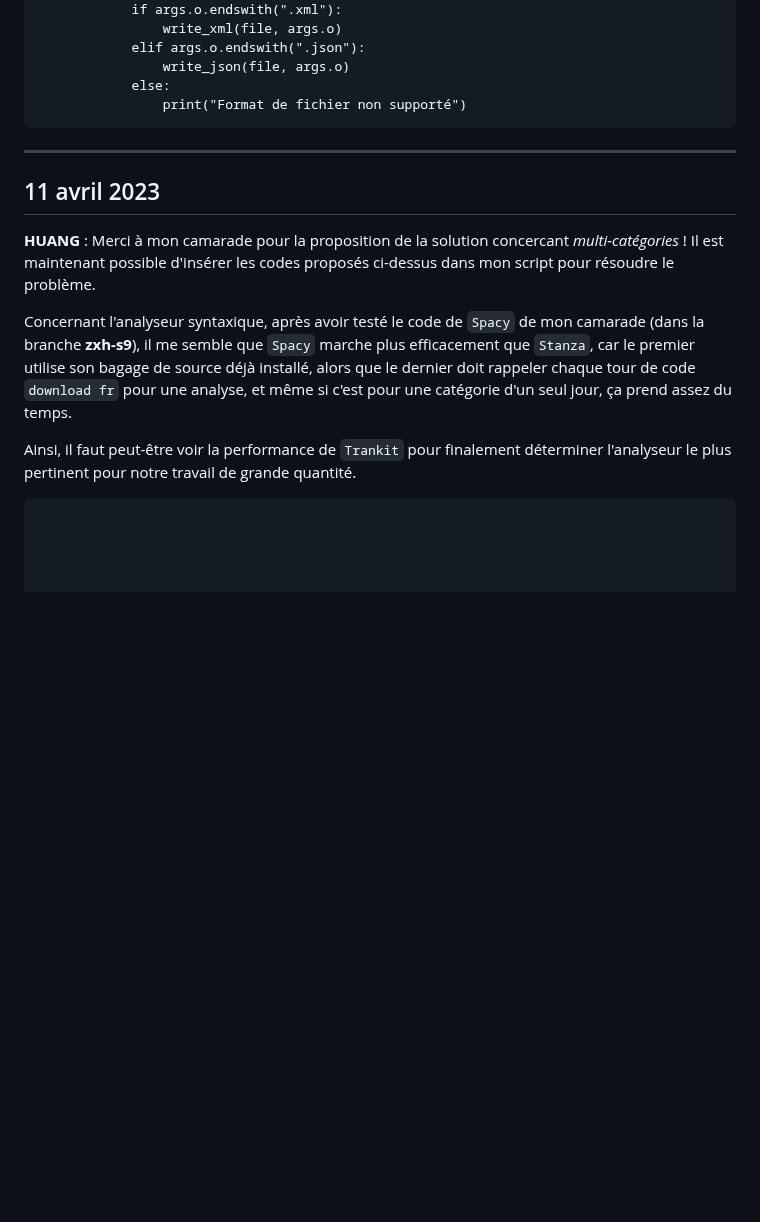
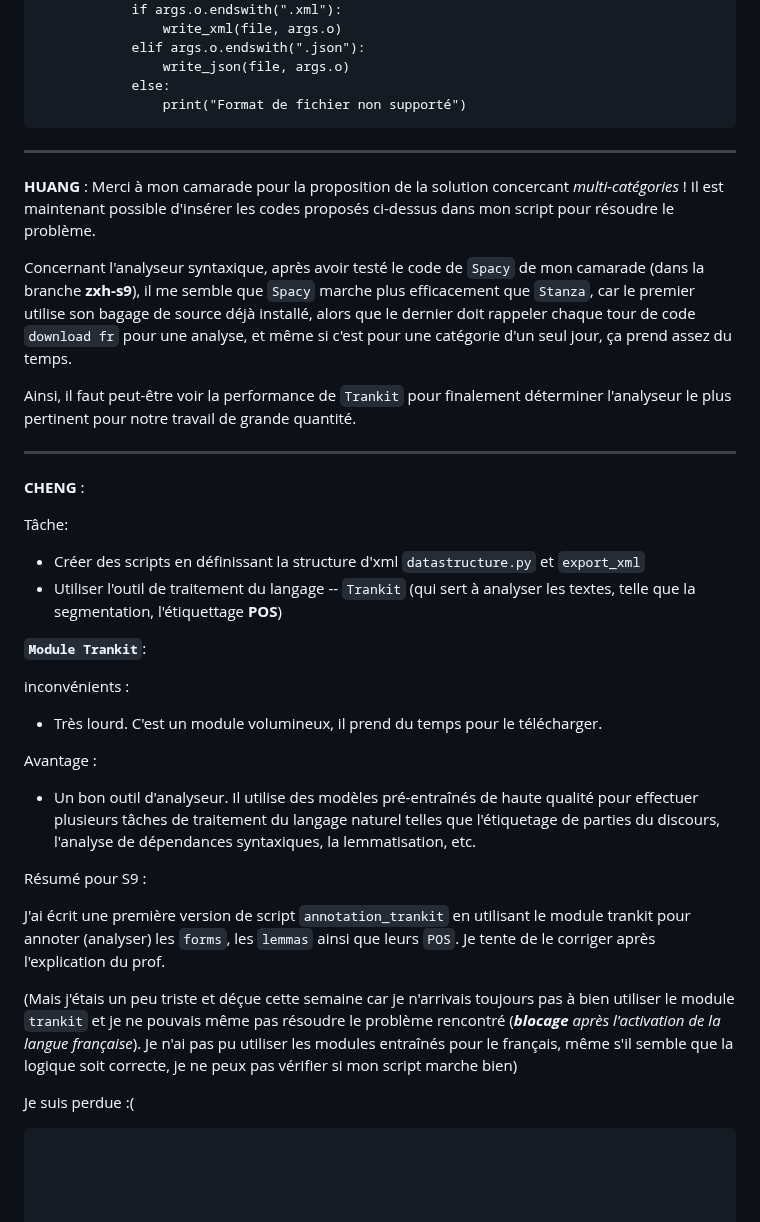
Before and after one commit to Yidi-Huang/LeMondeTopic2022, a Markdown page: journaux/S-9.md, the part around the change. Drawn GitHub-style; blank space fills up the shorter version.

Commit message:
renouvellement_cwx

````diff
--- a/journaux/S-9.md
+++ b/journaux/S-9.md
@@ -105,11 +105,35 @@ On veut vraisemblablement générer de différents formats du document comme ré
                 print("Format de fichier non supporté")
 ```
 ***
-## 11 avril 2023
 **HUANG** : Merci à mon camarade pour la proposition de la solution concercant *multi-catégories* ! Il est maintenant possible d'insérer les codes proposés ci-dessus dans mon script pour résoudre le problème.
 
 Concernant l'analyseur syntaxique, après avoir testé le code de `Spacy` de mon camarade (dans la branche **zxh-s9**), il me semble que `Spacy` marche plus efficacement que `Stanza`, car le premier utilise son bagage de source déjà installé, alors que le dernier doit rappeler chaque tour de code `download fr` pour une analyse, et même si c'est pour une catégorie d'un seul jour, ça prend assez du temps.
 
 Ainsi, il faut peut-être voir la performance de `Trankit` pour finalement déterminer l'analyseur le plus pertinent pour notre travail de grande quantité.
 
+***
+**CHENG** :
+
+<span style="color:black; background-color:beige;">Tâche</span>:
+- Créer des scripts en définissant la structure d'xml `datastructure.py` et `export_xml`
+- Utiliser l'outil de traitement du langage -- `Trankit` (qui sert à analyser les textes, telle que la segmentation, l'étiquettage **POS**)
+
+**`Module Trankit`**:
+
+inconvénients :
+
+- Très lourd. C'est un module volumineux, il prend du temps pour le télécharger.
+
+
+Avantage :
+- Un bon outil d'analyseur. Il utilise des modèles pré-entraînés de haute qualité pour effectuer plusieurs tâches de traitement du langage naturel telles que l'étiquetage de parties du discours, l'analyse de dépendances syntaxiques, la lemmatisation, etc.
+
+Résumé pour S9 :
+
+J'ai écrit une première version de script `annotation_trankit` en utilisant le module trankit pour annoter (analyser) les `forms`, les `lemmas` ainsi que leurs `POS`. Je tente de le corriger après l'explication du prof.
+
+(Mais j'étais un peu triste et déçue cette semaine car je n'arrivais toujours pas à bien utiliser le module `trankit` et je ne pouvais même pas résoudre le problème rencontré (***blocage** après l'activation de la langue française*). Je n'ai pas pu utiliser les modules entraînés pour le français, même s'il semble que la logique soit correcte, je ne peux pas vérifier si mon script marche bien)
+
+Je suis perdue :(
+
 ```
````
